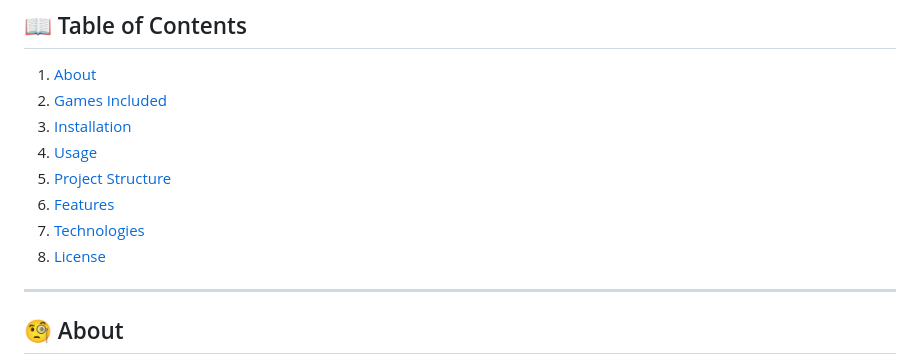
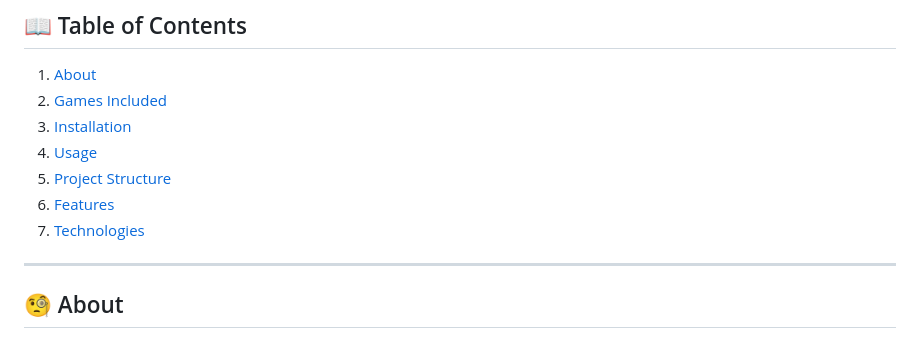
Before and after one commit to khalwsh/Aracde-games, a Markdown page: README.md, the part around the change. Drawn GitHub-style.

```diff
--- a/README.md
+++ b/README.md
@@ -19,7 +19,6 @@ _A one-stop arcade portal featuring 12 classic and modern mini-games built with
 5. [Project Structure](#project-structure)
 6. [Features](#features)
 7. [Technologies](#technologies)
-8. [License](#license)
 
 ---
 
```
